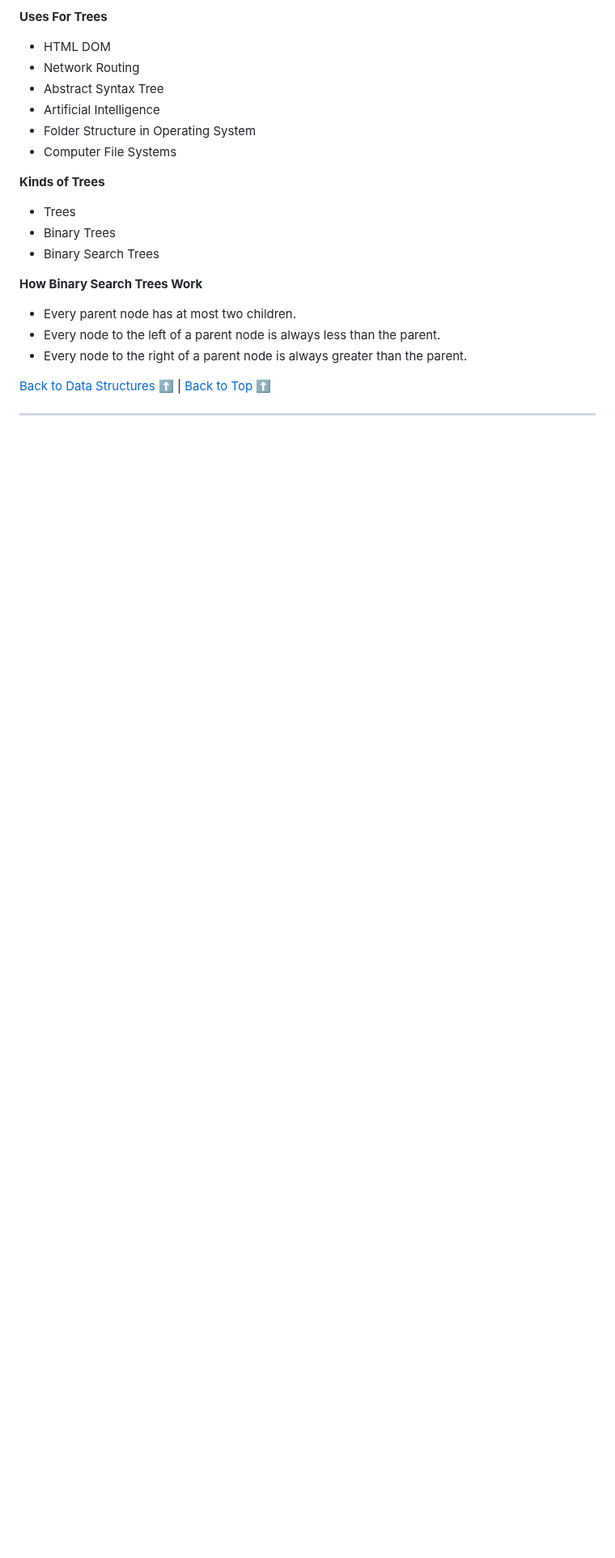
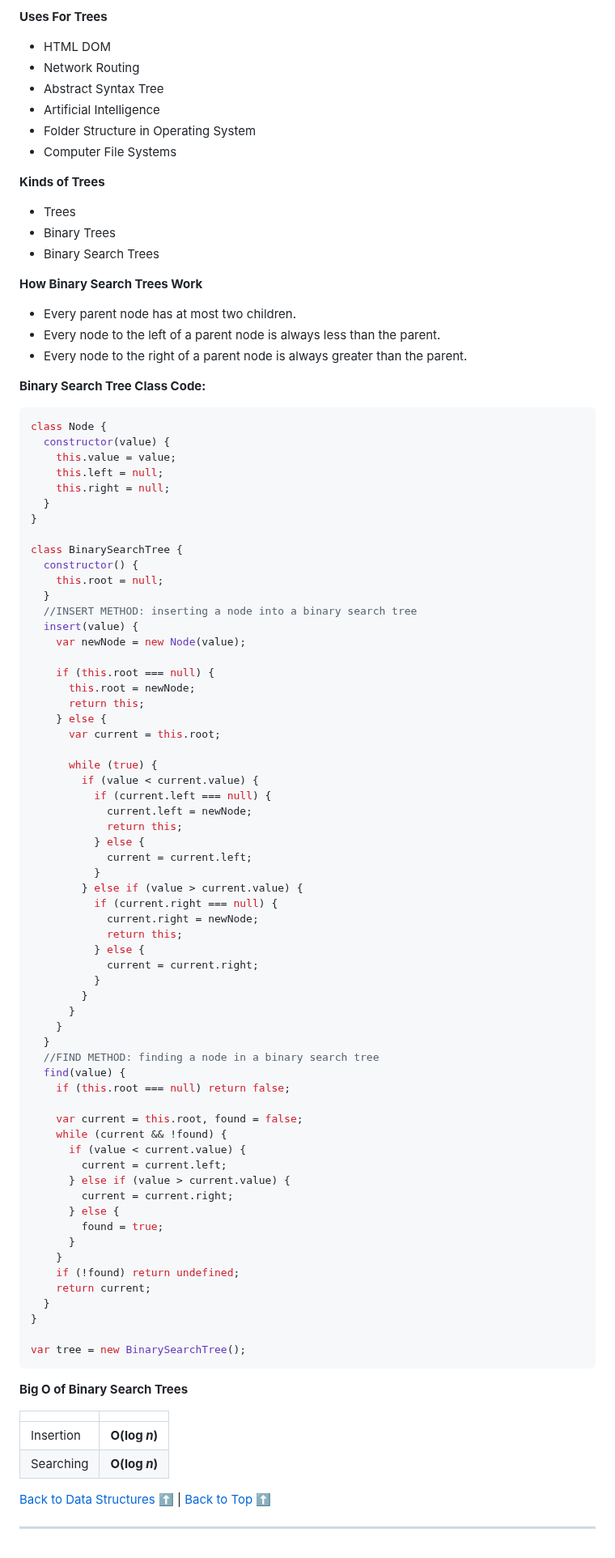
Before and after one commit to sidneyshafer/JS_DSA, a Markdown page: readme.md, the part around the change. Shown at 81% size. Rendered like a GitHub page; blank space fills up the shorter version.

Commit message:
Add BST Code Implementation and Big O of BST

````diff
--- a/readme.md
+++ b/readme.md
@@ -2452,6 +2452,78 @@ var q = new Queue();
 * Every node to the left of a parent node is always less than the parent.
 * Every node to the right of a parent node is always greater than the parent.
 
+**Binary Search Tree Class Code:**
+```javascript
+class Node {
+  constructor(value) {
+    this.value = value;
+    this.left = null;
+    this.right = null;
+  }
+}
+
+class BinarySearchTree {
+  constructor() {
+    this.root = null;
+  }
+  //INSERT METHOD: inserting a node into a binary search tree
+  insert(value) {
+    var newNode = new Node(value);
+
+    if (this.root === null) {
+      this.root = newNode;
+      return this;
+    } else {
+      var current = this.root;
+
+      while (true) {
+        if (value < current.value) {
+          if (current.left === null) {
+            current.left = newNode;
+            return this;
+          } else {
+            current = current.left;
+          }
+        } else if (value > current.value) {
+          if (current.right === null) {
+            current.right = newNode;
+            return this;
+          } else {
+            current = current.right;
+          }
+        }
+      }
+    }
+  }
+  //FIND METHOD: finding a node in a binary search tree
+  find(value) {
+    if (this.root === null) return false;
+
+    var current = this.root, found = false;
+    while (current && !found) {
+      if (value < current.value) {
+        current = current.left;
+      } else if (value > current.value) {
+        current = current.right;
+      } else {
+        found = true;
+      }
+    }
+    if (!found) return undefined;
+    return current;
+  }
+}
+
+var tree = new BinarySearchTree();
+```
+
+**Big O of Binary Search Trees**
+
+| | |
+| --- | --- |
+| Insertion | **O(log *n*)**  |
+| Searching | **O(log *n*)**  |
+
 [Back to Data Structures](#data-structures) :arrow_up: | [Back to Top](#js-data-structures--algorithms) :arrow_up:
 
 ----
````
